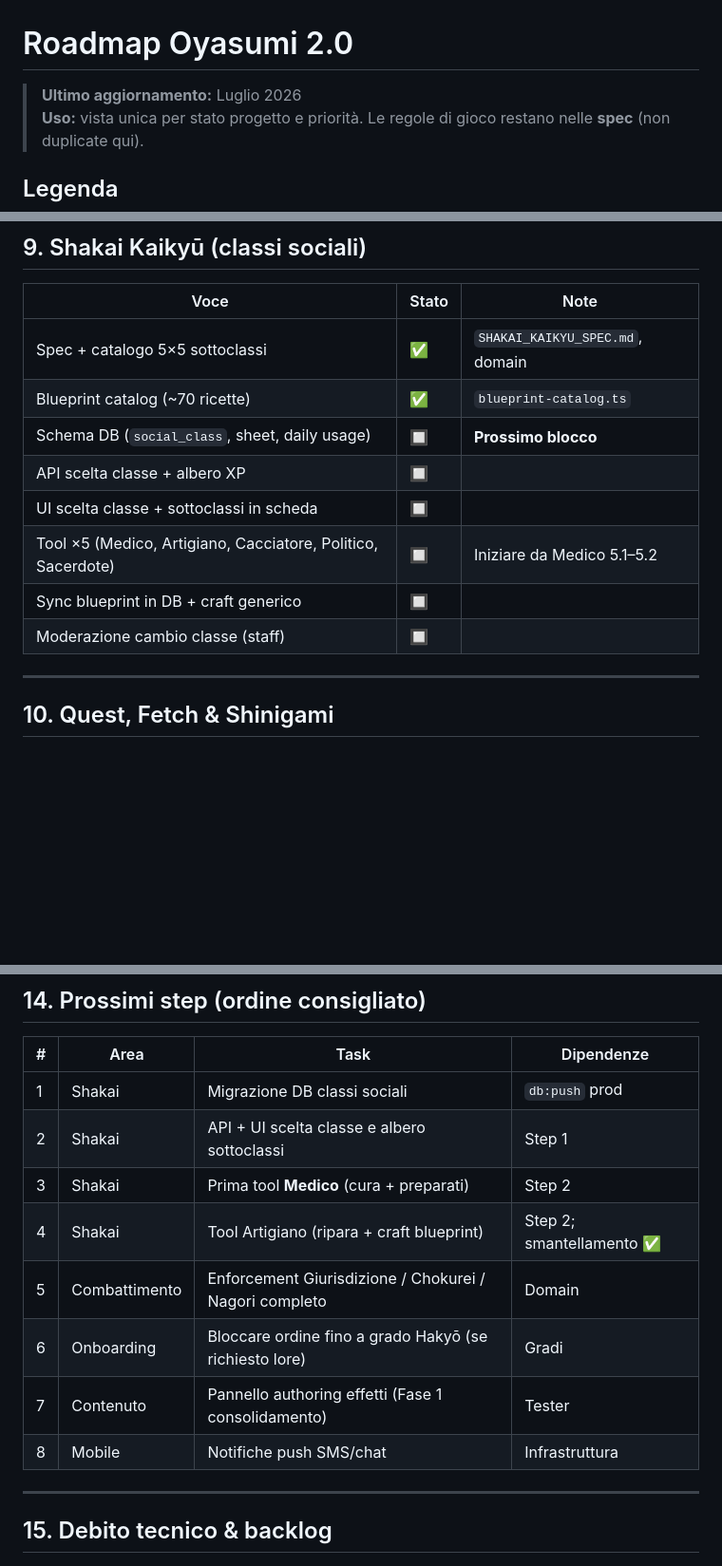
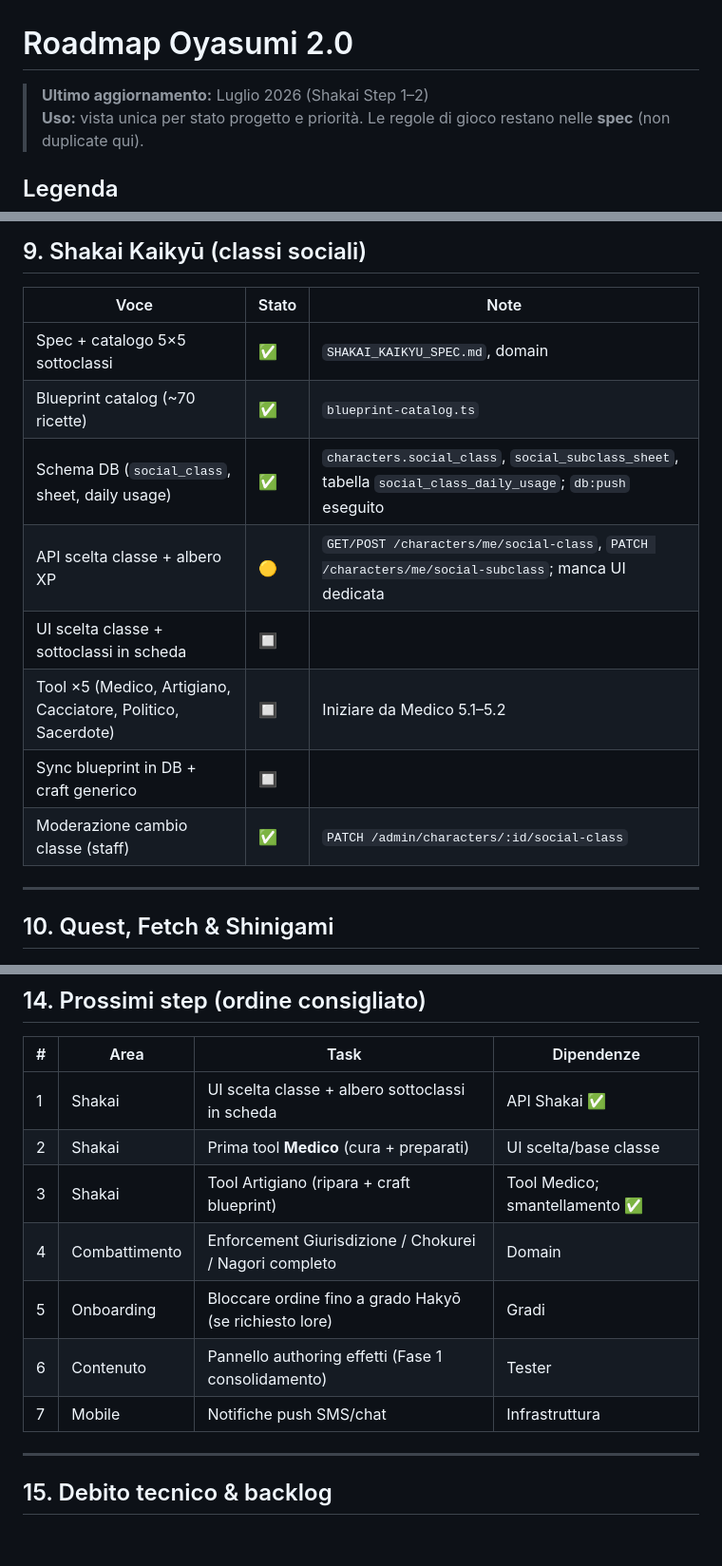
Before and after one commit to GiadaTolve/o-prototype, a Markdown page: ROADMAP.md, 3 parts joined by grey strips. Shown at 95% size. GitHub-like rendering; blank space fills up the shorter version.

Commit message:
docs(roadmap): mark Shakai steps 1-2 complete
Co-authored-by: Giada Giuliana Tolve <GiadaTolve@users.noreply.github.com>

```diff
--- a/ROADMAP.md
+++ b/ROADMAP.md
@@ -1,6 +1,6 @@
 # Roadmap Oyasumi 2.0
 
-> **Ultimo aggiornamento:** Luglio 2026
+> **Ultimo aggiornamento:** Luglio 2026 (Shakai Step 1–2)
 > **Uso:** vista unica per stato progetto e priorità. Le regole di gioco restano nelle **spec** (non duplicate qui).
 
 ## Legenda
@@ -162,12 +162,12 @@
 |------|-------|------|
 | Spec + catalogo 5×5 sottoclassi | ✅ | `SHAKAI_KAIKYU_SPEC.md`, domain |
 | Blueprint catalog (~70 ricette) | ✅ | `blueprint-catalog.ts` |
-| Schema DB (`social_class`, sheet, daily usage) | 🔲 | **Prossimo blocco** |
-| API scelta classe + albero XP | 🔲 | |
+| Schema DB (`social_class`, sheet, daily usage) | ✅ | `characters.social_class`, `social_subclass_sheet`, tabella `social_class_daily_usage`; `db:push` eseguito |
+| API scelta classe + albero XP | 🟡 | `GET/POST /characters/me/social-class`, `PATCH /characters/me/social-subclass`; manca UI dedicata |
 | UI scelta classe + sottoclassi in scheda | 🔲 | |
 | Tool ×5 (Medico, Artigiano, Cacciatore, Politico, Sacerdote) | 🔲 | Iniziare da Medico 5.1–5.2 |
 | Sync blueprint in DB + craft generico | 🔲 | |
-| Moderazione cambio classe (staff) | 🔲 | |
+| Moderazione cambio classe (staff) | ✅ | `PATCH /admin/characters/:id/social-class` |
 
 ---
 
@@ -225,14 +225,13 @@
 
 | # | Area | Task | Dipendenze |
 |---|------|------|------------|
-| 1 | Shakai | Migrazione DB classi sociali | `db:push` prod |
-| 2 | Shakai | API + UI scelta classe e albero sottoclassi | Step 1 |
-| 3 | Shakai | Prima tool **Medico** (cura + preparati) | Step 2 |
-| 4 | Shakai | Tool Artigiano (ripara + craft blueprint) | Step 2; smantellamento ✅ |
-| 5 | Combattimento | Enforcement Giurisdizione / Chokurei / Nagori completo | Domain |
-| 6 | Onboarding | Bloccare ordine fino a grado Hakyō (se richiesto lore) | Gradi |
-| 7 | Contenuto | Pannello authoring effetti (Fase 1 consolidamento) | Tester |
-| 8 | Mobile | Notifiche push SMS/chat | Infrastruttura |
+| 1 | Shakai | UI scelta classe + albero sottoclassi in scheda | API Shakai ✅ |
+| 2 | Shakai | Prima tool **Medico** (cura + preparati) | UI scelta/base classe |
+| 3 | Shakai | Tool Artigiano (ripara + craft blueprint) | Tool Medico; smantellamento ✅ |
+| 4 | Combattimento | Enforcement Giurisdizione / Chokurei / Nagori completo | Domain |
+| 5 | Onboarding | Bloccare ordine fino a grado Hakyō (se richiesto lore) | Gradi |
+| 6 | Contenuto | Pannello authoring effetti (Fase 1 consolidamento) | Tester |
+| 7 | Mobile | Notifiche push SMS/chat | Infrastruttura |
 
 ---
 
```
